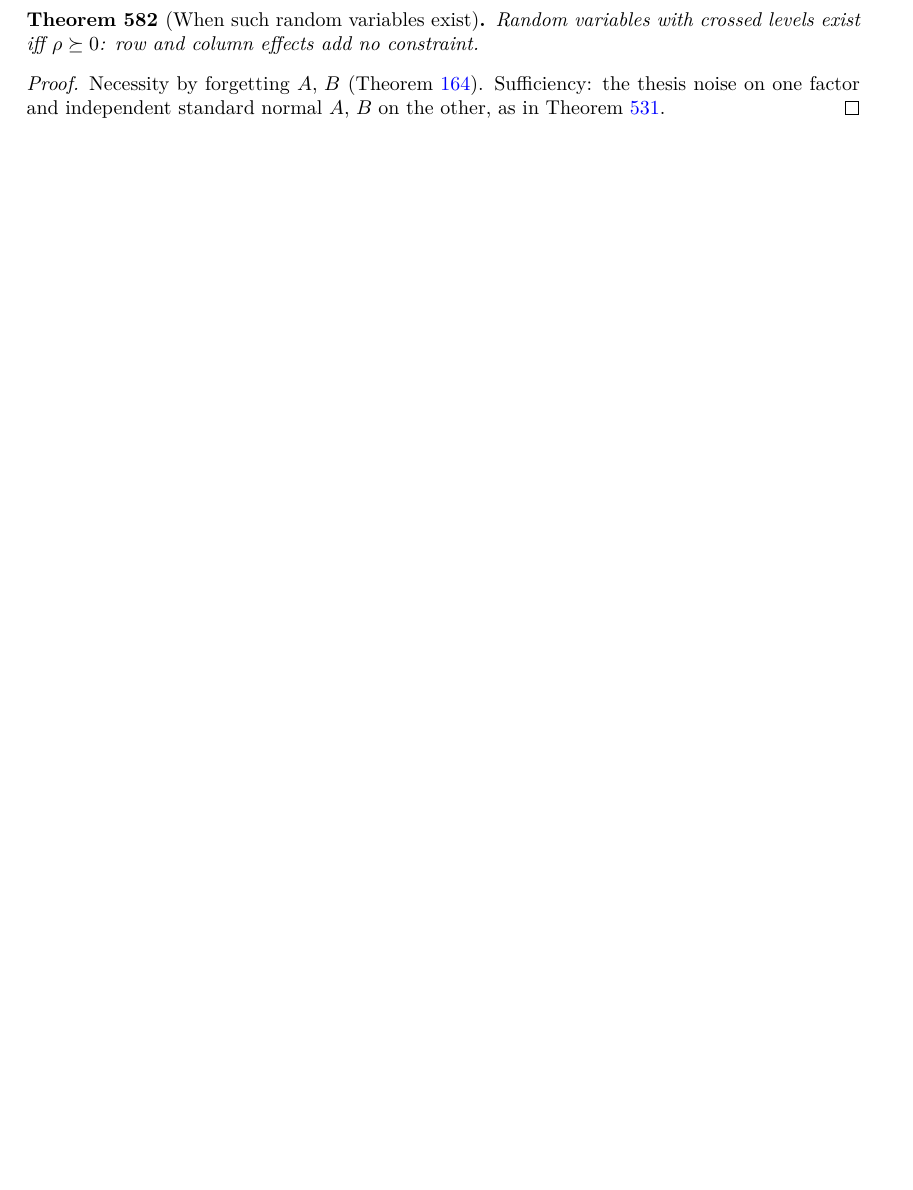
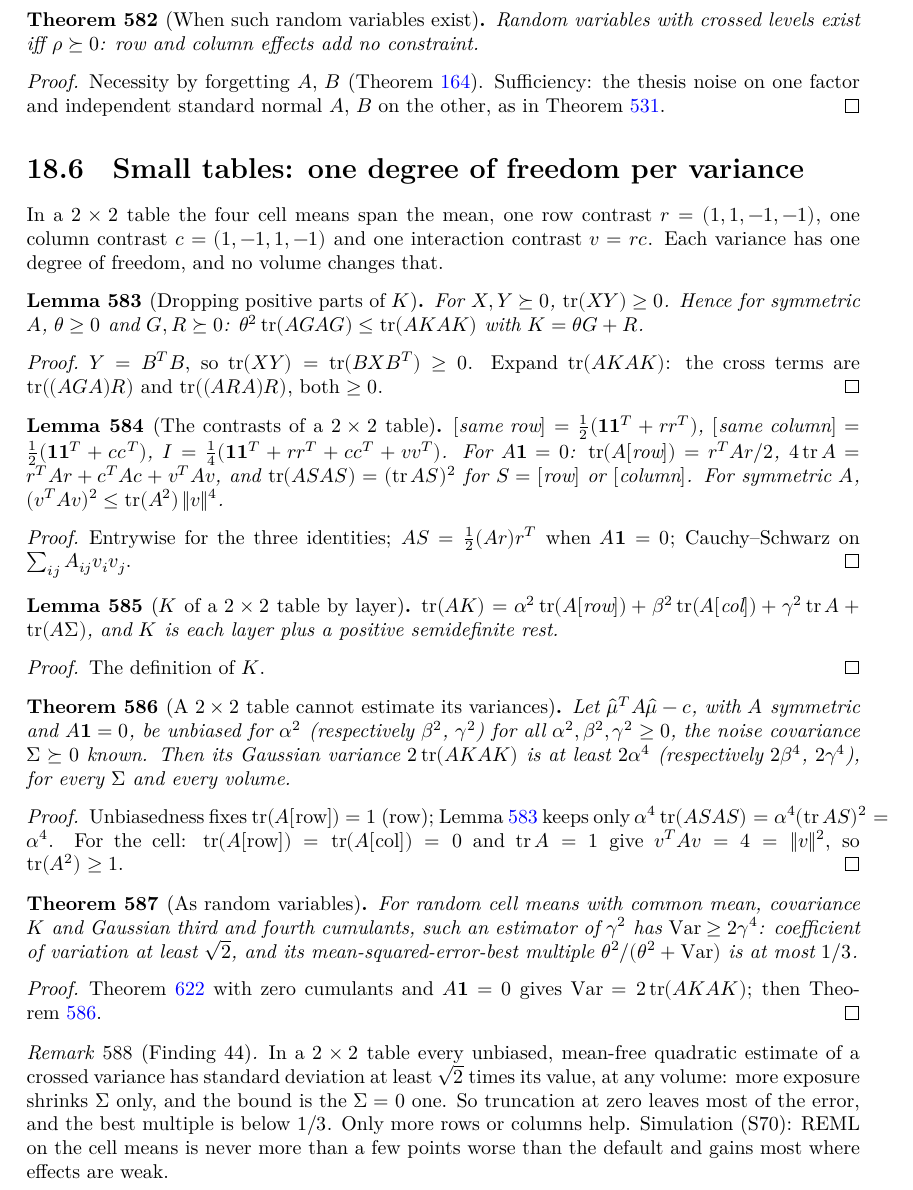
Before and after one commit to mikaelandblom-coder/credible-lean, a LaTeX thesis (blueprint/src/print.tex, which reads blueprint/src/chapters/18-crossed.tex): part of page 93 of 110, cut so that both start at the same text, the shorter picture padded with empty space. Compiled offline with XeLaTeX.

Commit message:
CrossedSmall: a 2×2 crossed table cannot estimate its variances — every mean-free unbiased quadratic estimate has Gaussian variance ≥ 2θ² at any volume (Finding 44)
Co-Authored-By: Claude Opus 5.5 <noreply@anthropic.com>
Claude-Session: https://claude.ai/code/session_01XPXm16afiEJ95WaAYcuEdL

```diff
--- a/blueprint/src/chapters/18-crossed.tex
+++ b/blueprint/src/chapters/18-crossed.tex
@@ -659,3 +659,99 @@ Distribution layer: here the cells are jointly normal.
   noise on one factor and independent standard normal $A$, $B$ on the other, as in
   Theorem~\ref{thm:G_exists_noise}.
 \end{proof}
+
+\section{Small tables: one degree of freedom per variance}\label{sec:crossed_small}
+
+In a $2\times 2$ table the four cell means span the mean, one row contrast $r = (1,1,-1,-1)$, one
+column contrast $c = (1,-1,1,-1)$ and one interaction contrast $v = rc$. Each variance has one
+degree of freedom, and no volume changes that.
+
+\begin{lemma}[Dropping positive parts of $K$]\label{lem:small_trace_nonneg}
+  \lean{Credibility.CrossedSmall.trace_mul_nonneg, Credibility.CrossedSmall.trace_mul_mul_mul_nonneg,
+    Credibility.CrossedSmall.sq_mul_trace_le}
+  \leanok
+  For $X, Y \succeq 0$, $\operatorname{tr}(XY) \ge 0$. Hence for symmetric $A$, $\theta \ge 0$ and
+  $G, R \succeq 0$: $\theta^2\operatorname{tr}(AGAG) \le \operatorname{tr}(AKAK)$ with $K = \theta G + R$.
+\end{lemma}
+\begin{proof}
+  \leanok
+  $Y = B^TB$, so $\operatorname{tr}(XY) = \operatorname{tr}(BXB^T) \ge 0$. Expand $\operatorname{tr}(AKAK)$:
+  the cross terms are $\operatorname{tr}((AGA)R)$ and $\operatorname{tr}((ARA)R)$, both $\ge 0$.
+\end{proof}
+
+\begin{lemma}[The contrasts of a $2\times 2$ table]\label{lem:small_contrasts}
+  \lean{Credibility.CrossedSmall.trace_mul_vecMulVec, Credibility.CrossedSmall.sameRow_eq,
+    Credibility.CrossedSmall.sameCol_eq, Credibility.CrossedSmall.one_eq,
+    Credibility.CrossedSmall.trace_mul_sameRow, Credibility.CrossedSmall.trace_mul_sameCol,
+    Credibility.CrossedSmall.four_mul_trace, Credibility.CrossedSmall.trace_half_sq,
+    Credibility.CrossedSmall.dotProduct_sq_le}
+  \leanok
+  \uses{lem:sameGroup}
+  $[\text{same row}] = \tfrac12(\mathbf 1\mathbf 1^T + rr^T)$, $[\text{same column}] =
+  \tfrac12(\mathbf 1\mathbf 1^T + cc^T)$, $I = \tfrac14(\mathbf 1\mathbf 1^T + rr^T + cc^T + vv^T)$. For
+  $A\mathbf 1 = 0$: $\operatorname{tr}(A[\text{row}]) = r^TAr/2$, $4\operatorname{tr}A = r^TAr + c^TAc
+  + v^TAv$, and $\operatorname{tr}(ASAS) = (\operatorname{tr}AS)^2$ for $S = [\text{row}]$ or
+  $[\text{column}]$. For symmetric $A$, $(v^TAv)^2 \le \operatorname{tr}(A^2)\,\|v\|^4$.
+\end{lemma}
+\begin{proof}
+  \leanok
+  Entrywise for the three identities; $AS = \tfrac12 (Ar)r^T$ when $A\mathbf 1 = 0$; Cauchy--Schwarz
+  on $\sum_{ij}A_{ij}v_iv_j$.
+\end{proof}
+
+\begin{lemma}[$K$ of a $2\times 2$ table by layer]\label{lem:small_K}
+  \lean{Credibility.CrossedSmall.trace_mul_K, Credibility.CrossedSmall.K_eq_row,
+    Credibility.CrossedSmall.K_eq_col, Credibility.CrossedSmall.K_eq_cell}
+  \leanok
+  \uses{def:crossed}
+  $\operatorname{tr}(AK) = \alpha^2\operatorname{tr}(A[\text{row}]) + \beta^2\operatorname{tr}(A[\text{col}])
+  + \gamma^2\operatorname{tr}A + \operatorname{tr}(A\Sigma)$, and $K$ is each layer plus a positive
+  semidefinite rest.
+\end{lemma}
+\begin{proof}
+  \leanok
+  The definition of $K$.
+\end{proof}
+
+\begin{theorem}[A $2\times 2$ table cannot estimate its variances]\label{thm:small_bound}
+  \lean{Credibility.CrossedSmall.sq_le_trace_row, Credibility.CrossedSmall.sq_le_trace_col,
+    Credibility.CrossedSmall.sq_le_trace_cell}
+  \leanok
+  \uses{def:crossed}
+  Let $\hat\mu^TA\hat\mu - c$, with $A$ symmetric and $A\mathbf 1 = 0$, be unbiased for $\alpha^2$
+  (respectively $\beta^2$, $\gamma^2$) for all $\alpha^2, \beta^2, \gamma^2 \ge 0$, the noise
+  covariance $\Sigma \succeq 0$ known. Then its Gaussian variance $2\operatorname{tr}(AKAK)$ is at
+  least $2\alpha^4$ (respectively $2\beta^4$, $2\gamma^4$), for every $\Sigma$ and every volume.
+\end{theorem}
+\begin{proof}
+  \leanok
+  \uses{lem:small_trace_nonneg, lem:small_contrasts, lem:small_K, lem:sameGroup}
+  Unbiasedness fixes $\operatorname{tr}(A[\text{row}]) = 1$ (row); Lemma~\ref{lem:small_trace_nonneg}
+  keeps only $\alpha^4\operatorname{tr}(ASAS) = \alpha^4(\operatorname{tr}AS)^2 = \alpha^4$. For the cell:
+  $\operatorname{tr}(A[\text{row}]) = \operatorname{tr}(A[\text{col}]) = 0$ and $\operatorname{tr}A = 1$
+  give $v^TAv = 4 = \|v\|^2$, so $\operatorname{tr}(A^2) \ge 1$.
+\end{proof}
+
+\begin{theorem}[As random variables]\label{thm:small_variance}
+  \lean{Credibility.CrossedSmall.varQuad_of_gaussian,
+    Credibility.CrossedSmall.two_mul_sq_le_variance_cell, Credibility.CrossedSmall.bestMultiple_le_third}
+  \leanok
+  \uses{thm:small_bound}
+  For random cell means with common mean, covariance $K$ and Gaussian third and fourth cumulants,
+  such an estimator of $\gamma^2$ has $\Var \ge 2\gamma^4$: coefficient of variation at least
+  $\sqrt 2$, and its mean-squared-error-best multiple $\theta^2/(\theta^2 + \Var)$ is at most $1/3$.
+\end{theorem}
+\begin{proof}
+  \leanok
+  \uses{thm:small_bound, thm:variance_quad_of_cumulants}
+  Theorem~\ref{thm:variance_quad_of_cumulants} with zero cumulants and $A\mathbf 1 = 0$ gives
+  $\Var = 2\operatorname{tr}(AKAK)$; then Theorem~\ref{thm:small_bound}.
+\end{proof}
+
+\begin{remark}[Finding 44]\label{rem:finding44}
+  In a $2\times 2$ table every unbiased, mean-free quadratic estimate of a crossed variance has standard
+  deviation at least $\sqrt 2$ times its value, at any volume: more exposure shrinks $\Sigma$ only, and
+  the bound is the $\Sigma = 0$ one. So truncation at zero leaves most of the error, and the best
+  multiple is below $1/3$. Only more rows or columns help. Simulation (S70): REML on the cell means is
+  never more than a few points worse than the default and gains most where effects are weak.
+\end{remark}
```
Also changed, not shown: FINDINGS.md (+16 -0 lines), PROGRESS.md (+32 -4 lines), handbook/handbook.tex (+3 -0 lines), handbook/outline.md (+2 -0 lines), paper/paper.tex (+5 -2 lines), studies/PLAN.md (+2 -0 lines), 2 other files.
